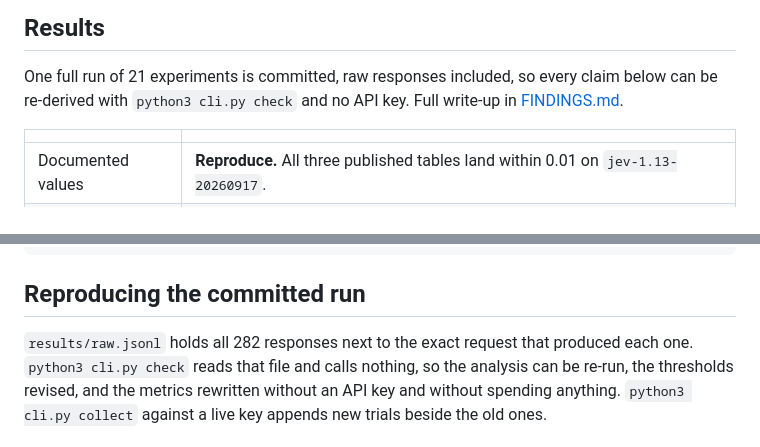
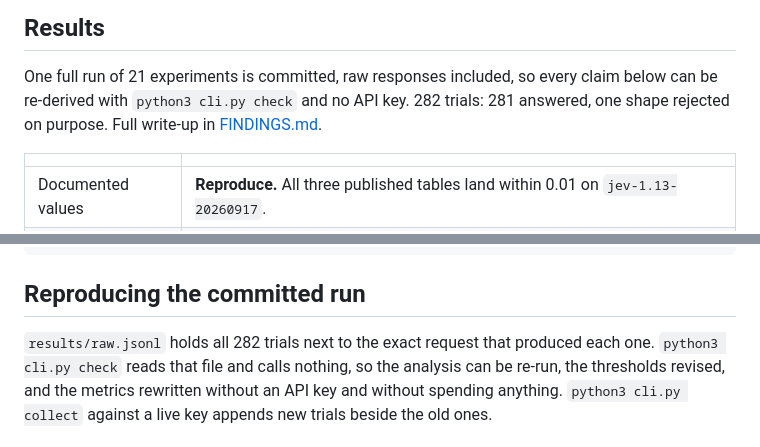
Before and after one commit to finnhll/jev-eval, a Markdown page: README.md, 2 parts joined by grey strips. Drawn GitHub-style.

Commit message:
Say trials where the count includes the deliberate rejection
282 trials were sent; 281 came back answered, and the null-instructions shape
was rejected on purpose. Calling all 282 "responses" overstated it by one.

Co-Authored-By: Claude Opus 5 <noreply@anthropic.com>

```diff
--- a/README.md
+++ b/README.md
@@ -13,7 +13,8 @@ Standard library only. No install step, no dependencies.
 ## Results
 
 One full run of 21 experiments is committed, raw responses included, so every claim below can be
-re-derived with `python3 cli.py check` and no API key. Full write-up in
+re-derived with `python3 cli.py check` and no API key. 282 trials: 281 answered, one shape
+rejected on purpose. Full write-up in
 [FINDINGS.md](FINDINGS.md).
 
 | | |
@@ -149,7 +150,7 @@ results/raw.jsonl       every response, with its request
 
 ## Reproducing the committed run
 
-`results/raw.jsonl` holds all 282 responses next to the exact request that produced each one.
+`results/raw.jsonl` holds all 282 trials next to the exact request that produced each one.
 `python3 cli.py check` reads that file and calls nothing, so the analysis can be re-run, the
 thresholds revised, and the metrics rewritten without an API key and without spending anything.
 `python3 cli.py collect` against a live key appends new trials beside the old ones.
```
Also changed, not shown: FINDINGS.md (+2 -1 lines).
